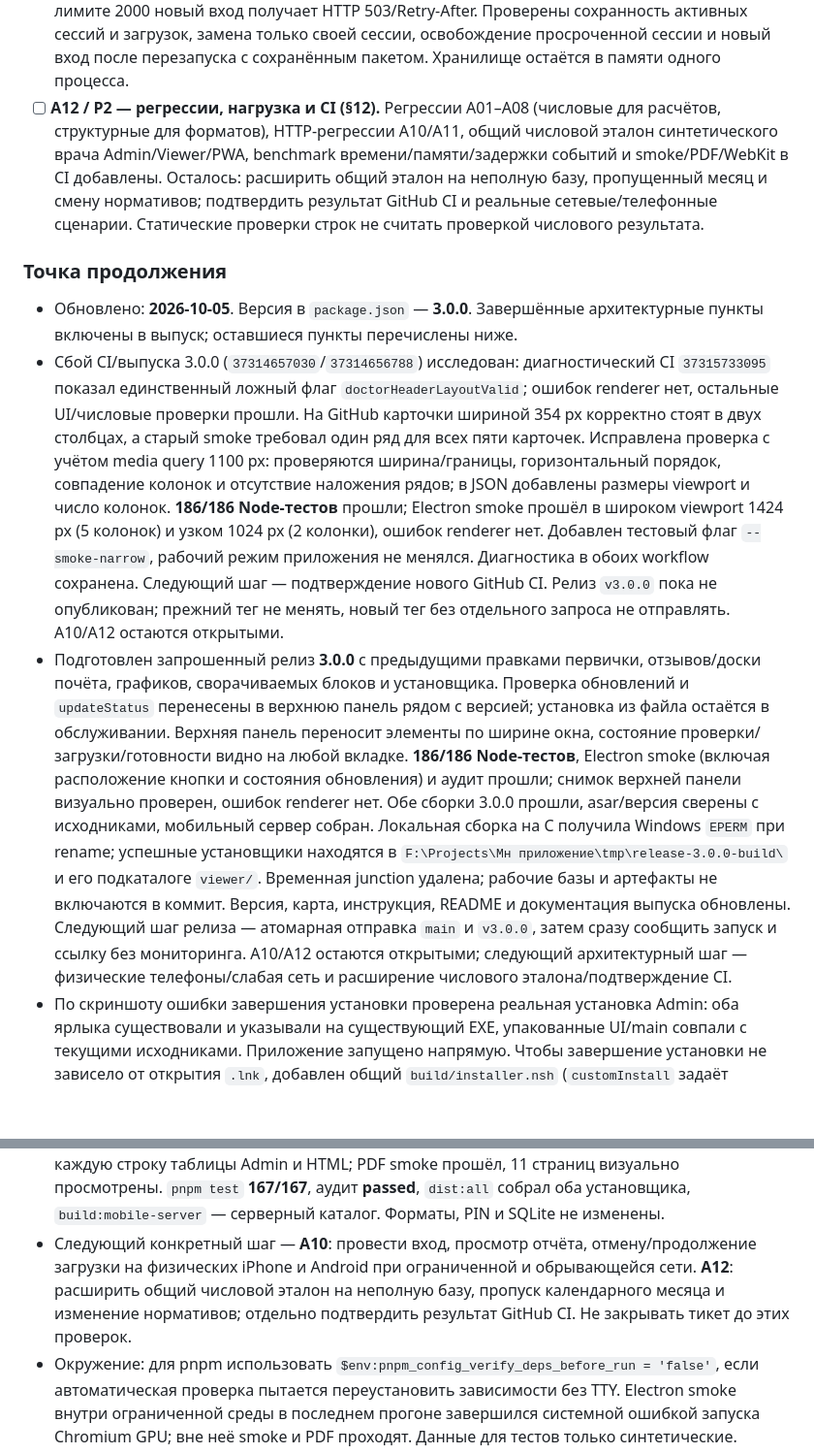
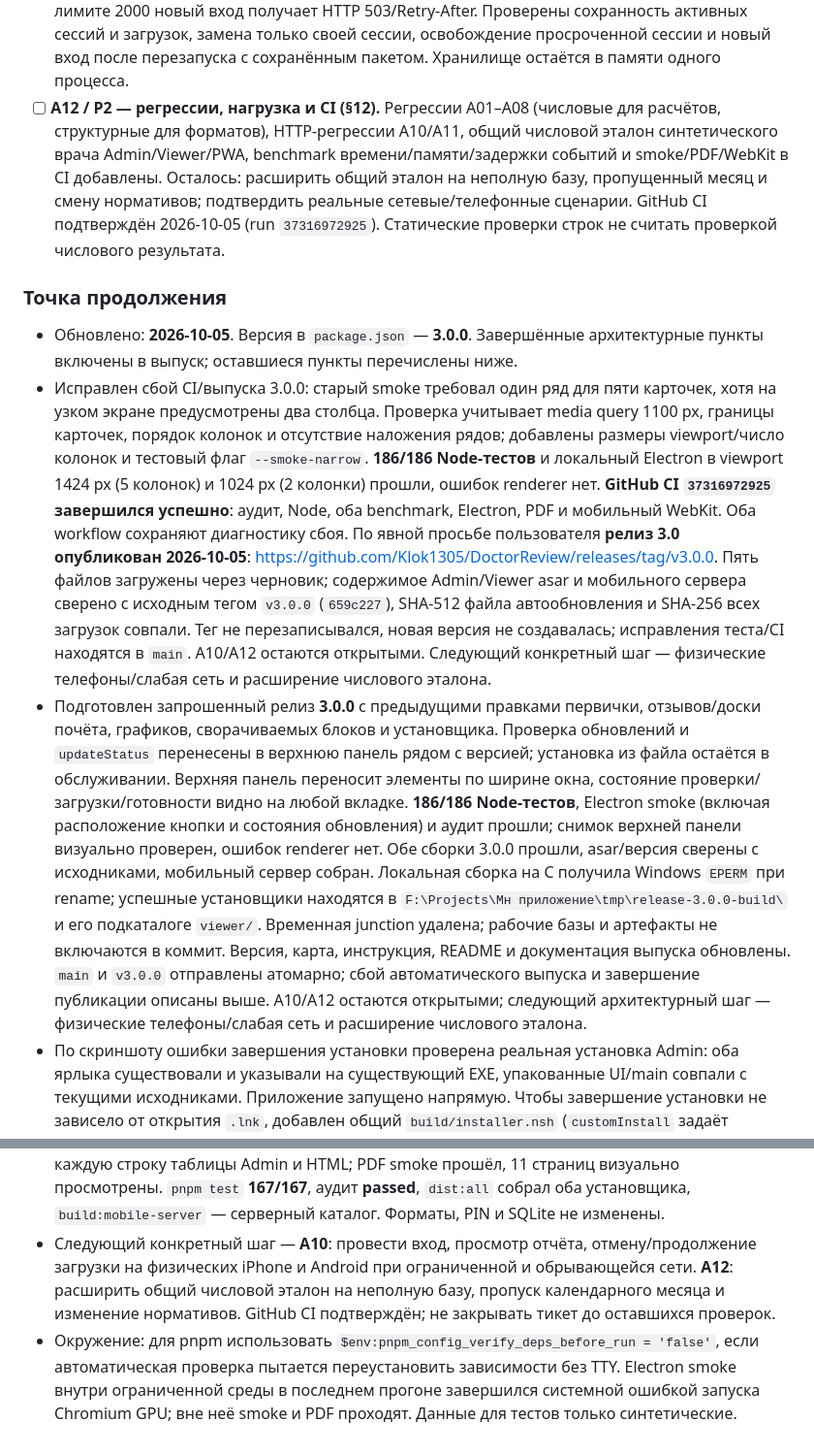
Before and after one commit to Klok1305/DoctorReview, a Markdown page: AGENTS.md, 2 parts joined by grey strips. Shown at 97% size. GitHub-like rendering; blank space fills up the shorter version.

```diff
--- a/AGENTS.md
+++ b/AGENTS.md
@@ -30,13 +30,13 @@
 - [x] **A09 / P2 — независимый экспорт (§9), без удаления по решению пользователя.** Неизменяемая ReportModel v1 с SHA-256-ревизией и HTML/PDF/JSON-адаптерами; общие зашифрованные страницы и выдача ключей вместо копий; предварительная оценка размера до KDF/упаковки; атомарное поколение каталога Viewer. ZIP 2/3 и прежний корневой каталог читаются, HTML 2/3 самодостаточны. Автоочистка старых выпусков и поколений явно исключена пользователем и не реализована.
 - [ ] **A10 / P2 — устойчивость PWA и мобильное развитие (§10).** Таймауты/отмена/повтор, идемпотентные порции и resume, числовой контракт отчёта и выдача нужного периода реализованы. Локальный HTTP-сценарий проверяет таймаут, обрыв и продолжение; Playwright WebKit проверяет экран iPhone в эмуляции. Осталось проверить на физических телефонах и в реальной слабой сети. Offline-отчёты, мобильный импорт и совместное редактирование — отдельные этапы после ядра/ReportModel с явной политикой хранения и конфликтов.
 - [x] **A11 / P2 — предел мобильных сессий (§11).** Очистка использует настоящее время; при лимите 2000 новый вход получает HTTP 503/Retry-After. Проверены сохранность активных сессий и загрузок, замена только своей сессии, освобождение просроченной сессии и новый вход после перезапуска с сохранённым пакетом. Хранилище остаётся в памяти одного процесса.
-- [ ] **A12 / P2 — регрессии, нагрузка и CI (§12).** Регрессии A01–A08 (числовые для расчётов, структурные для форматов), HTTP-регрессии A10/A11, общий числовой эталон синтетического врача Admin/Viewer/PWA, benchmark времени/памяти/задержки событий и smoke/PDF/WebKit в CI добавлены. Осталось: расширить общий эталон на неполную базу, пропущенный месяц и смену нормативов; подтвердить результат GitHub CI и реальные сетевые/телефонные сценарии. Статические проверки строк не считать проверкой числового результата.
+- [ ] **A12 / P2 — регрессии, нагрузка и CI (§12).** Регрессии A01–A08 (числовые для расчётов, структурные для форматов), HTTP-регрессии A10/A11, общий числовой эталон синтетического врача Admin/Viewer/PWA, benchmark времени/памяти/задержки событий и smoke/PDF/WebKit в CI добавлены. Осталось: расширить общий эталон на неполную базу, пропущенный месяц и смену нормативов; подтвердить реальные сетевые/телефонные сценарии. GitHub CI подтверждён 2026-10-05 (run `37316972925`). Статические проверки строк не считать проверкой числового результата.
 
 ### Точка продолжения
 
 - Обновлено: **2026-10-05**. Версия в `package.json` — **3.0.0**. Завершённые архитектурные пункты включены в выпуск; оставшиеся пункты перечислены ниже.
-- Сбой CI/выпуска 3.0.0 (`37314657030`/`37314656788`) исследован: диагностический CI `37315733095` показал единственный ложный флаг `doctorHeaderLayoutValid`; ошибок renderer нет, остальные UI/числовые проверки прошли. На GitHub карточки шириной 354 px корректно стоят в двух столбцах, а старый smoke требовал один ряд для всех пяти карточек. Исправлена проверка с учётом media query 1100 px: проверяются ширина/границы, горизонтальный порядок, совпадение колонок и отсутствие наложения рядов; в JSON добавлены размеры viewport и число колонок. **186/186 Node-тестов** прошли; Electron smoke прошёл в широком viewport 1424 px (5 колонок) и узком 1024 px (2 колонки), ошибок renderer нет. Добавлен тестовый флаг `--smoke-narrow`, рабочий режим приложения не менялся. Диагностика в обоих workflow сохранена. Следующий шаг — подтверждение нового GitHub CI. Релиз `v3.0.0` пока не опубликован; прежний тег не менять, новый тег без отдельного запроса не отправлять. A10/A12 остаются открытыми.
-- Подготовлен запрошенный релиз **3.0.0** с предыдущими правками первички, отзывов/доски почёта, графиков, сворачиваемых блоков и установщика. Проверка обновлений и `updateStatus` перенесены в верхнюю панель рядом с версией; установка из файла остаётся в обслуживании. Верхняя панель переносит элементы по ширине окна, состояние проверки/загрузки/готовности видно на любой вкладке. **186/186 Node-тестов**, Electron smoke (включая расположение кнопки и состояния обновления) и аудит прошли; снимок верхней панели визуально проверен, ошибок renderer нет. Обе сборки 3.0.0 прошли, asar/версия сверены с исходниками, мобильный сервер собран. Локальная сборка на C получила Windows `EPERM` при rename; успешные установщики находятся в `F:\Projects\Мн приложение\tmp\release-3.0.0-build\` и его подкаталоге `viewer/`. Временная junction удалена; рабочие базы и артефакты не включаются в коммит. Версия, карта, инструкция, README и документация выпуска обновлены. Следующий шаг релиза — атомарная отправка `main` и `v3.0.0`, затем сразу сообщить запуск и ссылку без мониторинга. A10/A12 остаются открытыми; следующий архитектурный шаг — физические телефоны/слабая сеть и расширение числового эталона/подтверждение CI.
+- Исправлен сбой CI/выпуска 3.0.0: старый smoke требовал один ряд для пяти карточек, хотя на узком экране предусмотрены два столбца. Проверка учитывает media query 1100 px, границы карточек, порядок колонок и отсутствие наложения рядов; добавлены размеры viewport/число колонок и тестовый флаг `--smoke-narrow`. **186/186 Node-тестов** и локальный Electron в viewport 1424 px (5 колонок) и 1024 px (2 колонки) прошли, ошибок renderer нет. **GitHub CI `37316972925` завершился успешно**: аудит, Node, оба benchmark, Electron, PDF и мобильный WebKit. Оба workflow сохраняют диагностику сбоя. По явной просьбе пользователя **релиз 3.0 опубликован 2026-10-05**: https://github.com/Klok1305/DoctorReview/releases/tag/v3.0.0. Пять файлов загружены через черновик; содержимое Admin/Viewer asar и мобильного сервера сверено с исходным тегом `v3.0.0` (`659c227`), SHA-512 файла автообновления и SHA-256 всех загрузок совпали. Тег не перезаписывался, новая версия не создавалась; исправления теста/CI находятся в `main`. A10/A12 остаются открытыми. Следующий конкретный шаг — физические телефоны/слабая сеть и расширение числового эталона.
+- Подготовлен запрошенный релиз **3.0.0** с предыдущими правками первички, отзывов/доски почёта, графиков, сворачиваемых блоков и установщика. Проверка обновлений и `updateStatus` перенесены в верхнюю панель рядом с версией; установка из файла остаётся в обслуживании. Верхняя панель переносит элементы по ширине окна, состояние проверки/загрузки/готовности видно на любой вкладке. **186/186 Node-тестов**, Electron smoke (включая расположение кнопки и состояния обновления) и аудит прошли; снимок верхней панели визуально проверен, ошибок renderer нет. Обе сборки 3.0.0 прошли, asar/версия сверены с исходниками, мобильный сервер собран. Локальная сборка на C получила Windows `EPERM` при rename; успешные установщики находятся в `F:\Projects\Мн приложение\tmp\release-3.0.0-build\` и его подкаталоге `viewer/`. Временная junction удалена; рабочие базы и артефакты не включаются в коммит. Версия, карта, инструкция, README и документация выпуска обновлены. `main` и `v3.0.0` отправлены атомарно; сбой автоматического выпуска и завершение публикации описаны выше. A10/A12 остаются открытыми; следующий архитектурный шаг — физические телефоны/слабая сеть и расширение числового эталона.
 - По скриншоту ошибки завершения установки проверена реальная установка Admin: оба ярлыка существовали и указывали на существующий EXE, упакованные UI/main совпали с текущими исходниками. Приложение запущено напрямую. Чтобы завершение установки не зависело от открытия `.lnk`, добавлен общий `build/installer.nsh` (`customInstall` задаёт `$launchLink = $appExe`), явно подключён в конфигурациях Admin/Viewer. Штатные ярлыки, пользовательский контекст запуска и `--updated` сохранены. Изолированный скомпилированный NSIS-сценарий проверил реальный запуск EXE с русским именем при отсутствующем/существующем ярлыке и передачу `--updated`; **186/186 Node-тестов** прошли. Оба установщика успешно собраны в `dist/installer-launch/` (Viewer — подкаталог `viewer/`), содержимое asar сверено с исходниками. Карта, `.gitignore` и аудит исходников обновлены; временная junction удалена без изменения исходных зависимостей. Полную интерактивную установку нового пакета повторно не выполняли. Релиз не запускался; A10/A12 остаются открытыми и следующий архитектурный шаг прежний.
 - Унифицированы все карточки «Настройки» и «Данные»: общий `pageBlockStart`/`.page-block`, заголовок со стрелкой и подсказкой, независимое сворачивание, `UI.openPageBlocks` и сохранение состояния перед перерисовкой. Прежний отдельный `UI.setOpen` удалён; переход к целям врача явно раскрывает нужную карточку. Пути и обслуживание по-прежнему свёрнуты по умолчанию. «Интервал» пользователь уточнил как отступы: в экспорте увеличены поля и расстояние между описанием и кнопками, диапазон месяцев не добавлялся. **186/186 Node-тестов** и Electron smoke прошли; smoke проверяет реальный клик заголовка, сохранение после перерисовки/смены вкладки, единый DOM всех карточек, раскрытие целей врача и расстояние внутри экспорта. Снимки настроек и данных визуально проверены; аудит и `git diff --check` прошли. Карта и инструкция обновлены. Актуальный Admin 2.7.0 собран через `pnpm run dist --config.directories.output=dist/settings-blocks`, проверено совпадение упакованного UI/CSS/main с исходниками, установщик `dist/settings-blocks/KlinVekt-Shcherbatova-Admin-Setup-2.7.0-x64.exe` запущен. Первичная сборка в прежний `dist/win-unpacked` получила Windows `EPERM` при rename; отдельный каталог собрался успешно. Временная junction зависимостей удалена, исходные зависимости сохранены. GitHub-релиз не запускался; A10/A12 остаются открытыми, следующий архитектурный шаг прежний.
 - По просьбе пользователя собран и запущен актуальный установщик Admin: `dist/KlinVekt-Shcherbatova-Admin-Setup-2.7.0-x64.exe` этого worktree. `pnpm run dist` прошёл; SHA-256 упакованных `index.html`, `build/app.css`, `desktop/main.cjs` совпал с текущими исходниками. Зависимости совпадающих версий использованы через временную junction `node_modules` к основному checkout `F:\Projects\Мн приложение\node_modules`; после сборки ссылка удалена, исходные зависимости сохранены, повторная установка не выполнялась. Установщик остаётся вне Git, версия 2.7.0 сохранена; GitHub-релиз не запускался. A10/A12 и следующий архитектурный шаг не изменены.
@@ -61,7 +61,7 @@
 - В версии 2.6.18 ускорена подготовка снимков Viewer: `cloneDashboardSnapshot` для HTML/ZIP не ожидает четыре кадра и загрузку клонированных изображений, но по-прежнему принудительно обновляет Chart.js перед сохранением canvas; PDF оставляет прежний режим ожидания. Синтетический скрытый Electron показал **3,23 с → 0,36 с** на одной личной странице; это замер ограниченного сценария, не оценка полного экспорта на реальных данных. Проверены 11 декодируемых графиков Viewer. Проверки кода: `pnpm test` **164/164**, smoke и PDF smoke **passed**, аудит **passed**. `pnpm run dist:all` собрал оба установщика, `pnpm run build:mobile-server` — серверный каталог.
 - Для 2.6.19 по предоставленным JSON-копиям и текущей SQLite подтверждено, что список активных получателей Viewer состоит из заведующих, а врачей с личной «Выработкой» больше. Старая полная кнопка выбирала лишь активных, хотя остальные были вложены в HTML как отчёты отделений. Новая кнопка берёт всех врачей с личной выработкой и включённых заведующих с отчётами отделений, не меняет флаги доступа/PIN; main проверяет полноту отчётов и разрешает неактивных получателей только для полной HTML-публикации. Ручная HTML/ZIP-выгрузка по-прежнему ограничена активными. Регрессии проверяют выбор и вход неактивного врача с сохранённым PIN в новом HTML. Проверки: `pnpm test` **166/166**, smoke и PDF smoke **passed**, аудит **passed**, `dist:all` собрал оба установщика, `build:mobile-server` собрал серверный каталог. Рабочие JSON, HTML и PIN не коммитить.
 - В 2.6.20 личный В3 новых HTML/ZIP сохраняет исходный снимок Admin выбранного окна назначений вместо упрощённого Viewer-переключателя. Вложенные строки 1С раскрываются в обоих Viewer без inline-скриптов; старые публикации и их переключатели продолжают открываться. Печать Admin/Viewer и Chromium PDF использует альбомный A4, перенос строк таблиц, отдельные страницы векторов и целую карточку целей. Синтетический smoke сравнил каждую строку таблицы Admin и HTML; PDF smoke прошёл, 11 страниц визуально просмотрены. `pnpm test` **167/167**, аудит **passed**, `dist:all` собрал оба установщика, `build:mobile-server` — серверный каталог. Форматы, PIN и SQLite не изменены.
-- Следующий конкретный шаг — **A10**: провести вход, просмотр отчёта, отмену/продолжение загрузки на физических iPhone и Android при ограниченной и обрывающейся сети. **A12**: расширить общий числовой эталон на неполную базу, пропуск календарного месяца и изменение нормативов; отдельно подтвердить результат GitHub CI. Не закрывать тикет до этих проверок.
+- Следующий конкретный шаг — **A10**: провести вход, просмотр отчёта, отмену/продолжение загрузки на физических iPhone и Android при ограниченной и обрывающейся сети. **A12**: расширить общий числовой эталон на неполную базу, пропуск календарного месяца и изменение нормативов. GitHub CI подтверждён; не закрывать тикет до оставшихся проверок.
 - Окружение: для pnpm использовать `$env:pnpm_config_verify_deps_before_run = 'false'`, если автоматическая проверка пытается переустановить зависимости без TTY. Electron smoke внутри ограниченной среды в последнем прогоне завершился системной ошибкой запуска Chromium GPU; вне неё smoke и PDF проходят. Данные для тестов только синтетические.
 
 ## Обязательное сопровождение карты
```
Also changed, not shown: docs/PROJECT_MAP.md (+2 -0 lines), docs/ОБНОВЛЕНИЕ.md (+3 -1 lines).
